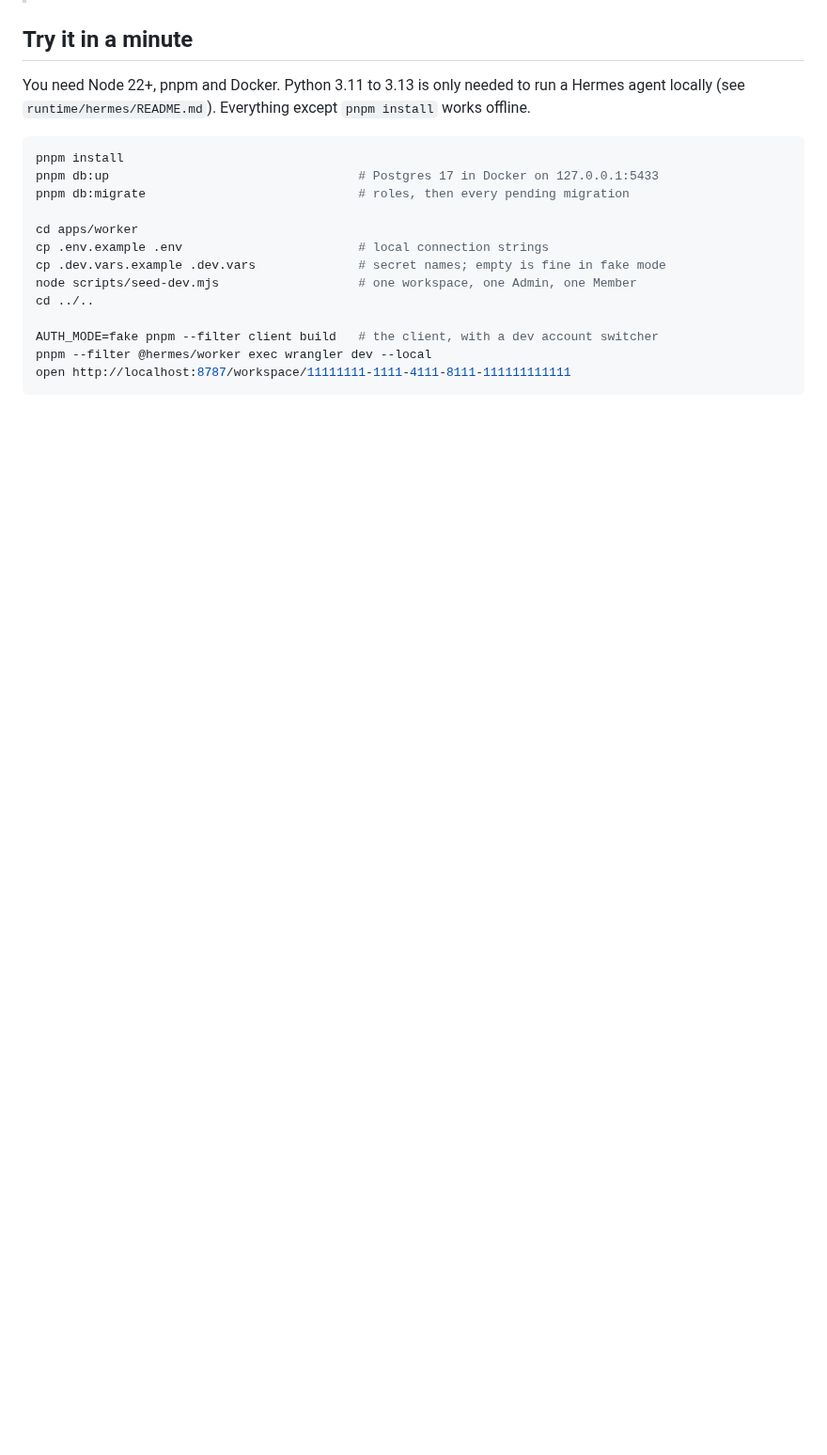
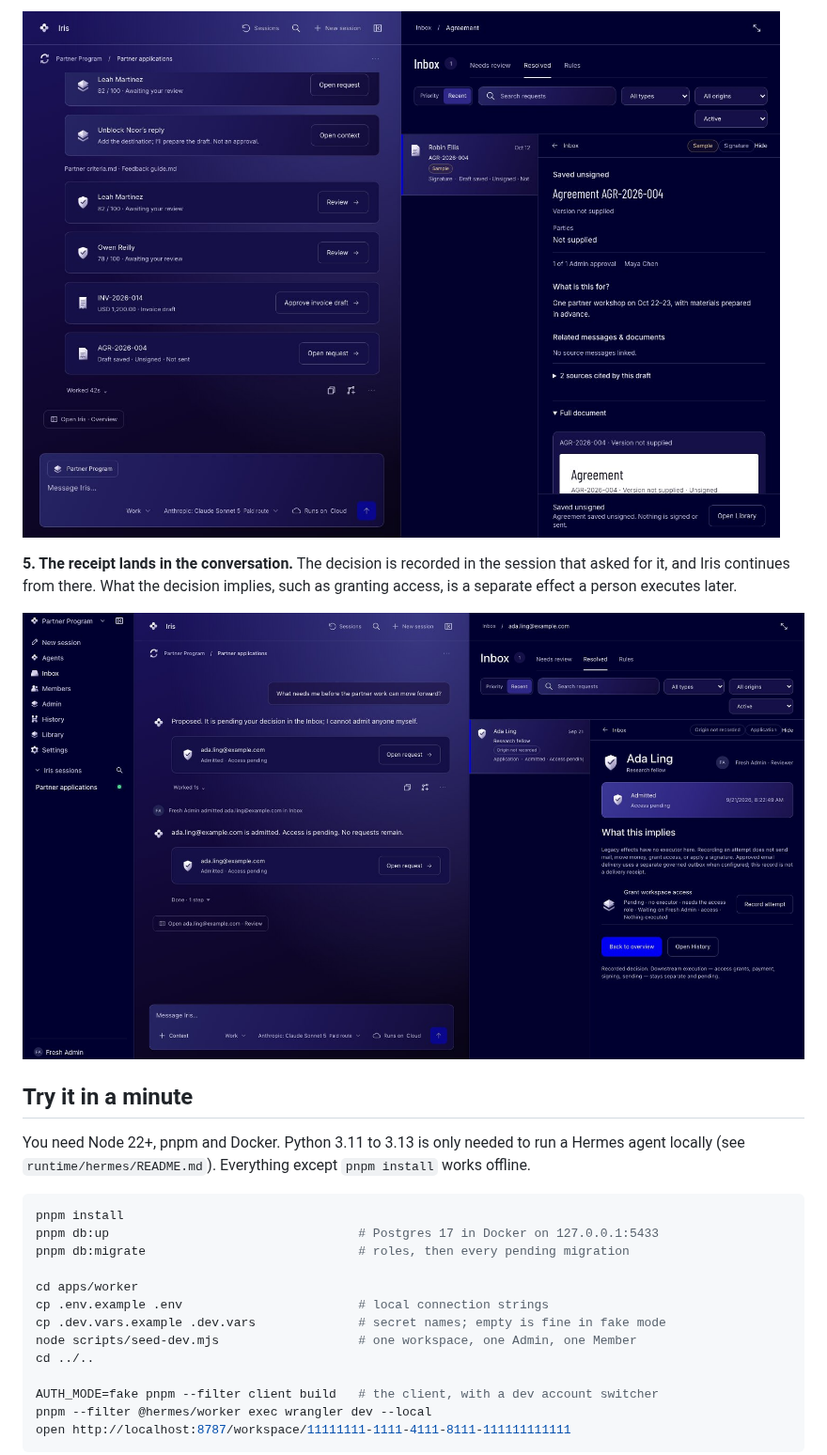
Before and after one commit to bflynn4141/hermes-enterprise, a Markdown page: README.md, the part around one of its changes. Shown at 94% size. Drawn GitHub-style; pictures changed too: docs/assets/flow-4-agreement-saved.jpg (added), docs/assets/flow-5-receipt-in-chat.jpg (added); blank space fills up the shorter version.

```diff
--- a/README.md
+++ b/README.md
@@ -18,3 +47,10 @@ enforced by the database and the routes, not by a prompt or a policy document.
+![The agreement after approval: Saved unsigned, one of one Admin approval by Maya Chen, and the chat card showing draft saved](docs/assets/flow-4-agreement-saved.jpg)
+
+**5. The receipt lands in the conversation.** The decision is recorded in the
+session that asked for it, and Iris continues from there. What the decision
+implies, such as granting access, is a separate effect a person executes later.
+
+![Receipt in chat: Iris reports the applicant is admitted and access is pending, and the Resolved pane shows What this implies with a pending access grant](docs/assets/flow-5-receipt-in-chat.jpg)
 
 ## Try it in a minute
 
```
Also changed, not shown: other parts of README.md (+29 -0 lines), docs/assets/flow-1-application-review.jpg (added), docs/assets/flow-2-agreement-review.jpg (added), docs/assets/flow-3-invoice-review.jpg (added).
